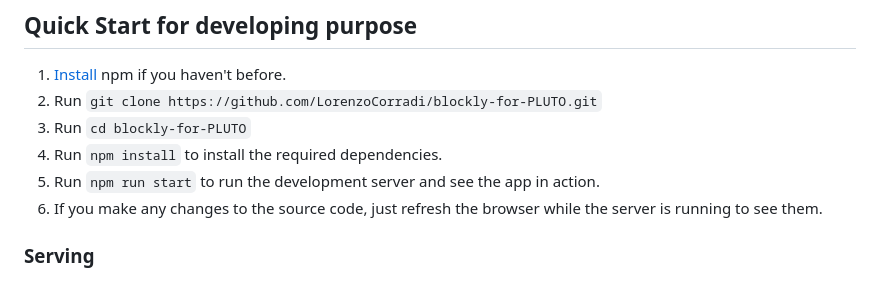
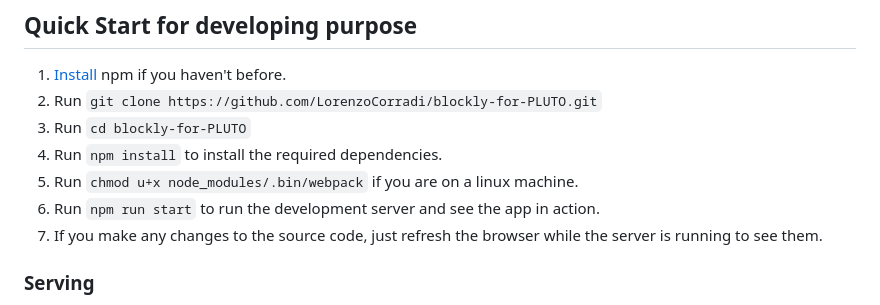
Before and after one commit to LorenzoCorradi/blockly-for-PLUTO, a Markdown page: README.md, the part around the change. GitHub-like rendering.

```diff
--- a/README.md
+++ b/README.md
@@ -10,8 +10,9 @@ Blockly is a library that uses graphical blocks to represent code and thus lets
 2. Run `git clone https://github.com/LorenzoCorradi/blockly-for-PLUTO.git`
 3. Run `cd blockly-for-PLUTO`
 4. Run `npm install` to install the required dependencies.
-5. Run `npm run start` to run the development server and see the app in action.
-6. If you make any changes to the source code, just refresh the browser while the server is running to see them.
+5. Run `chmod u+x node_modules/.bin/webpack` if you are on a linux machine.
+6. Run `npm run start` to run the development server and see the app in action.
+7. If you make any changes to the source code, just refresh the browser while the server is running to see them.
 
 ### Serving
 To run your app locally, run `npm run start` to run the development server. This mode generates source maps and ingests the source maps created by Blockly, so that you can debug using unminified code.
```
